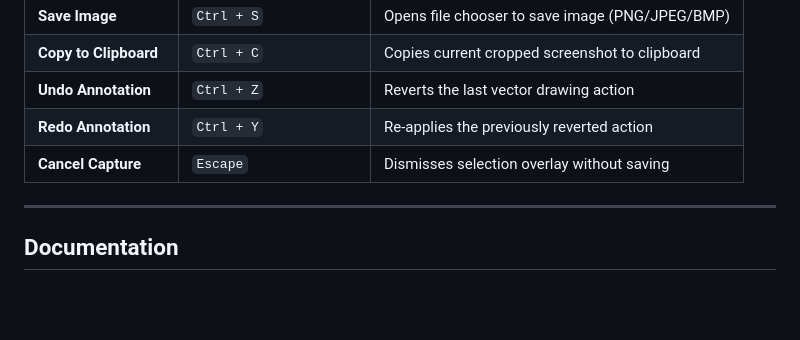
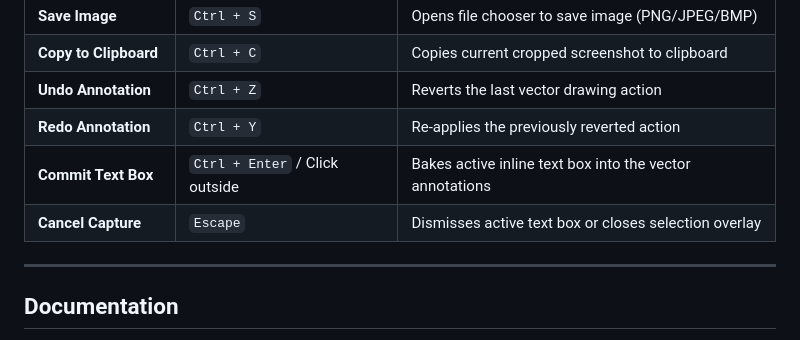
Before and after one commit to ameya-deshpande-5056/linuxshot, a Markdown page: README.md, the part around one of its changes. Drawn GitHub-style; blank space fills up the shorter version.

```diff
--- a/README.md
+++ b/README.md
@@ -220,7 +235,8 @@ linuxshot
 | **Copy to Clipboard** | `Ctrl + C` | Copies current cropped screenshot to clipboard |
 | **Undo Annotation** | `Ctrl + Z` | Reverts the last vector drawing action |
 | **Redo Annotation** | `Ctrl + Y` | Re-applies the previously reverted action |
-| **Cancel Capture** | `Escape` | Dismisses selection overlay without saving |
+| **Commit Text Box** | `Ctrl + Enter` / Click outside | Bakes active inline text box into the vector annotations |
+| **Cancel Capture** | `Escape` | Dismisses active text box or closes selection overlay |
 
 ---
 
```
Also changed, not shown: other parts of README.md (+23 -8 lines), CHANGELOG.md (+14 -0 lines), PROJECT_STATUS.md (+3 -2 lines), docs/screenshots/05-about-dialog.png (added), 13 other files.
